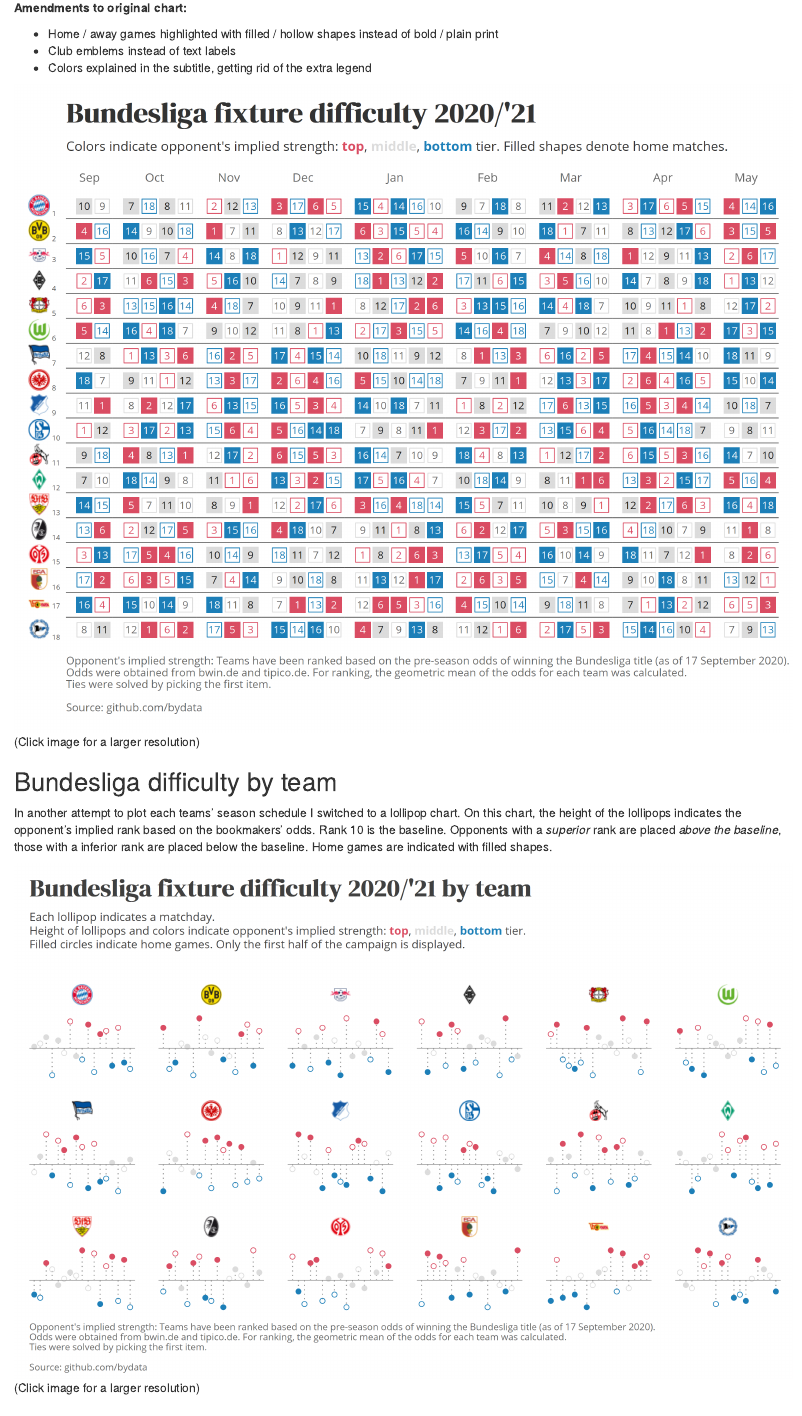
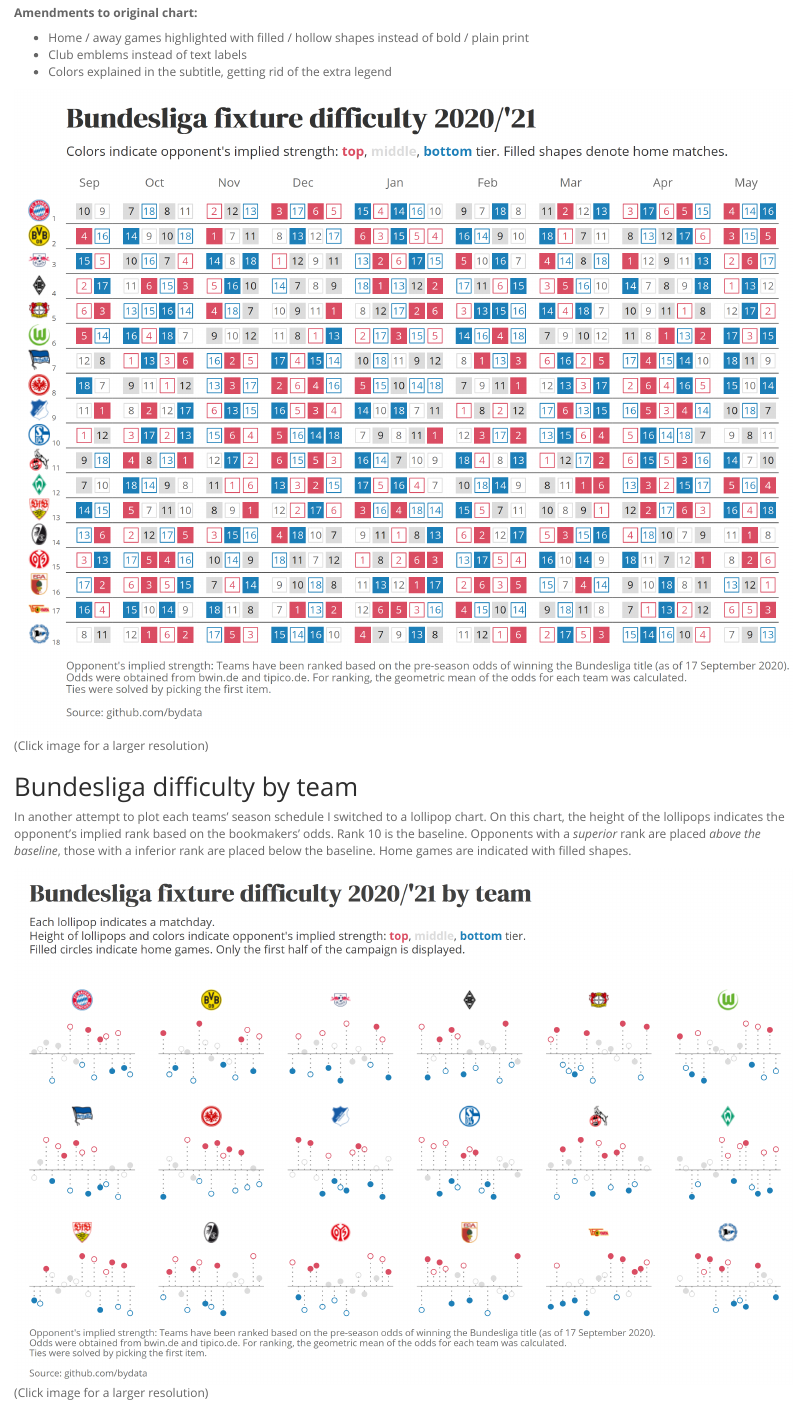
Before and after one commit to bydata/football_data, an R Markdown document (bundesliga_difficulty_2021/analysis/bundesliga_fixture_difficulty_2021.Rmd): the page in a window 1100 px wide, from 660 px down. Rendered offline with R 4.5, knitr and Pandoc, with nearby package versions.

Commit message:
switch to Spacelab theme

````diff
--- a/bundesliga_difficulty_2021/analysis/bundesliga_fixture_difficulty_2021.Rmd
+++ b/bundesliga_difficulty_2021/analysis/bundesliga_fixture_difficulty_2021.Rmd
@@ -1,6 +1,9 @@
 ---
 title: "Bundesliga fixture difficulty 2020/'21"
-output: html_document
+output:
+  html_document:
+    bootstrap_version: 4+3
+    theme: spacelab
 ---
 
 ```{r setup, include=FALSE}
````
Also changed, not shown: bundesliga_difficulty_2021/analysis/bundesliga_fixture_difficulty_2021.html.
